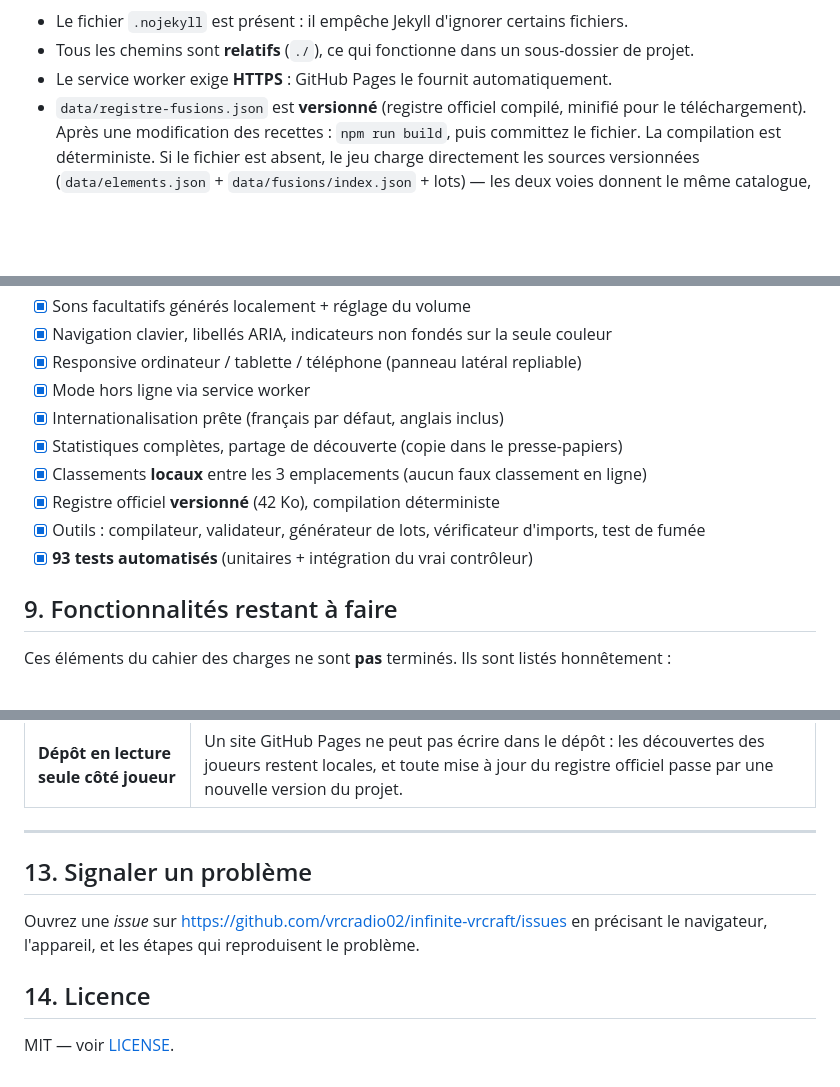
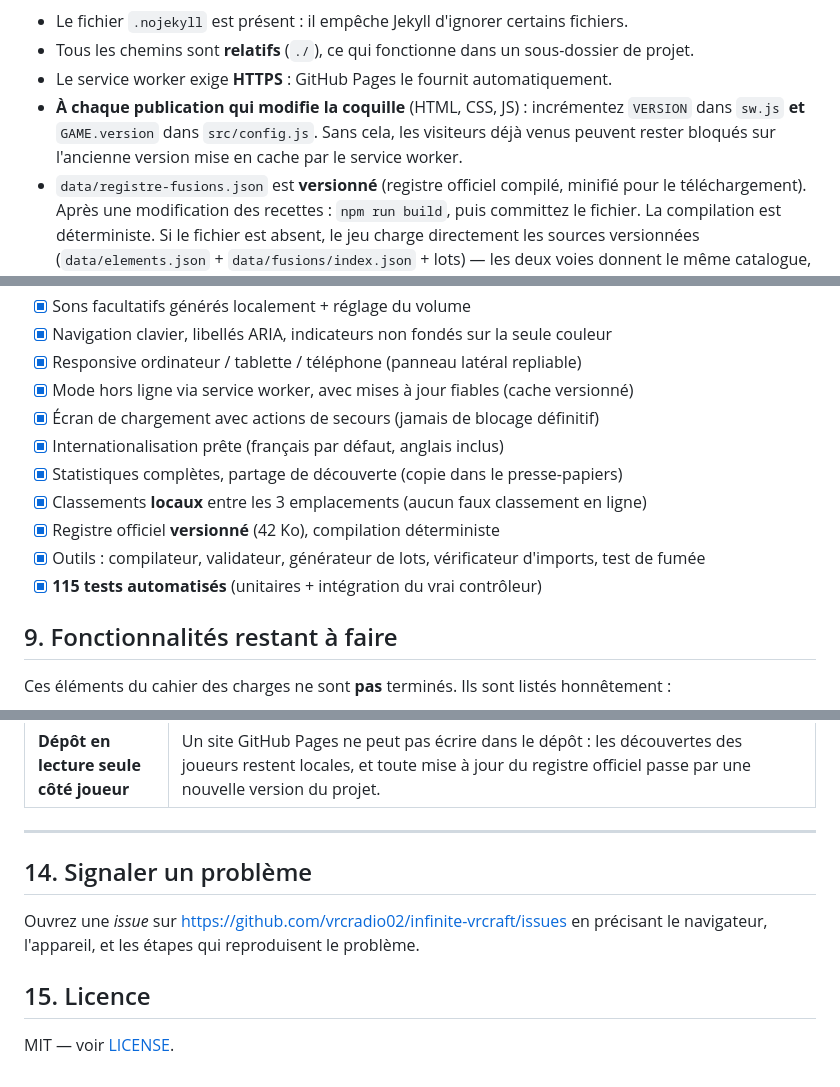
Before and after one commit to vrcradio02/infinite-vrcraft, a Markdown page: README.md, 3 parts joined by grey strips. GitHub-like rendering; blank space fills up the shorter version.

```diff
--- a/README.md
+++ b/README.md
@@ -200,6 +200,9 @@ Notes importantes :
 - Le fichier `.nojekyll` est présent : il empêche Jekyll d'ignorer certains fichiers.
 - Tous les chemins sont **relatifs** (`./`), ce qui fonctionne dans un sous-dossier de projet.
 - Le service worker exige **HTTPS** : GitHub Pages le fournit automatiquement.
+- **À chaque publication qui modifie la coquille** (HTML, CSS, JS) : incrémentez `VERSION` dans
+  `sw.js` **et** `GAME.version` dans `src/config.js`. Sans cela, les visiteurs déjà venus peuvent
+  rester bloqués sur l'ancienne version mise en cache par le service worker.
 - `data/registre-fusions.json` est **versionné** (registre officiel compilé, minifié pour le
   téléchargement). Après une modification des recettes : `npm run build`, puis committez le fichier.
   La compilation est déterministe. Si le fichier est absent, le jeu charge directement les sources
@@ -310,13 +313,14 @@ officielles : la promotion en officiel reste une décision humaine (relisez, pui
 - [x] Sons facultatifs générés localement + réglage du volume
 - [x] Navigation clavier, libellés ARIA, indicateurs non fondés sur la seule couleur
 - [x] Responsive ordinateur / tablette / téléphone (panneau latéral repliable)
-- [x] Mode hors ligne via service worker
+- [x] Mode hors ligne via service worker, avec mises à jour fiables (cache versionné)
+- [x] Écran de chargement avec actions de secours (jamais de blocage définitif)
 - [x] Internationalisation prête (français par défaut, anglais inclus)
 - [x] Statistiques complètes, partage de découverte (copie dans le presse-papiers)
 - [x] Classements **locaux** entre les 3 emplacements (aucun faux classement en ligne)
 - [x] Registre officiel **versionné** (42 Ko), compilation déterministe
 - [x] Outils : compilateur, validateur, générateur de lots, vérificateur d'imports, test de fumée
-- [x] **93 tests automatisés** (unitaires + intégration du vrai contrôleur)
+- [x] **115 tests automatisés** (unitaires + intégration du vrai contrôleur)
 
 ## 9. Fonctionnalités restant à faire
 
@@ -453,11 +496,11 @@ développement). **Elles restent à valider** :
 
 ---
 
-## 13. Signaler un problème
+## 14. Signaler un problème
 
 Ouvrez une *issue* sur <https://github.com/vrcradio02/infinite-vrcraft/issues> en précisant
 le navigateur, l'appareil, et les étapes qui reproduisent le problème.
 
-## 14. Licence
+## 15. Licence
 
 MIT — voir [LICENSE](LICENSE).
```
Also changed, not shown: other parts of README.md (+48 -9 lines).
